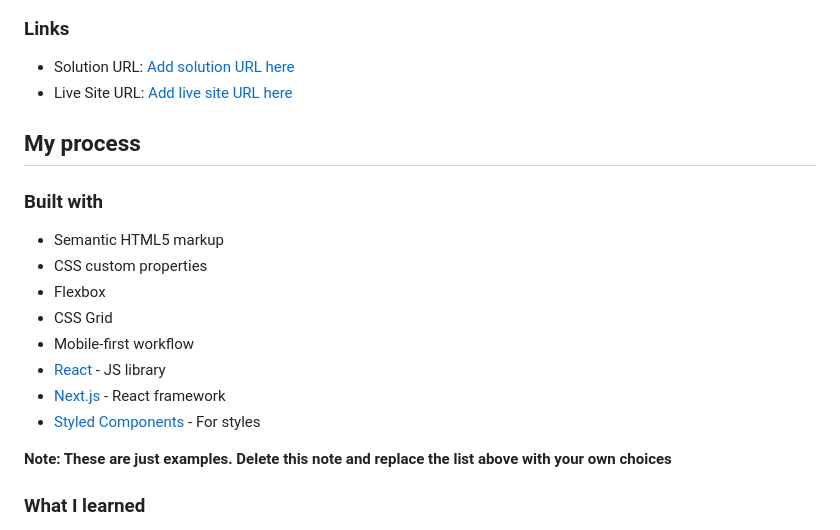
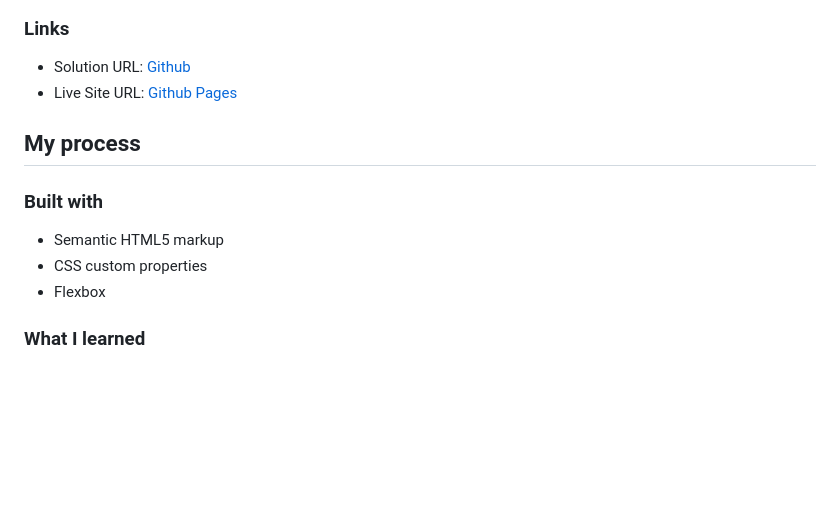
Before and after one commit to coinfilip/frontend-mentor, a Markdown page: 3-column-preview-card-component-main/README.md, the part around the change. GitHub-like rendering; blank space fills up the shorter version.

Commit message:
update Links and Built with section for README

```diff
--- a/3-column-preview-card-component-main/README.md
+++ b/3-column-preview-card-component-main/README.md
@@ -33,8 +33,8 @@ Users should be able to:
 
 ### Links
 
-- Solution URL: [Add solution URL here](https://your-solution-url.com)
-- Live Site URL: [Add live site URL here](https://your-live-site-url.com)
+- Solution URL: [Github](https://github.com/coinfilip/frontend-mentor/tree/main/3-column-preview-card-component-main)
+- Live Site URL: [Github Pages](https://coinfilip.github.io/frontend-mentor/3-column-preview-card-component-main/)
 
 ## My process
 
@@ -43,13 +43,6 @@ Users should be able to:
 - Semantic HTML5 markup
 - CSS custom properties
 - Flexbox
-- CSS Grid
-- Mobile-first workflow
-- [React](https://reactjs.org/) - JS library
-- [Next.js](https://nextjs.org/) - React framework
-- [Styled Components](https://styled-components.com/) - For styles
-
-**Note: These are just examples. Delete this note and replace the list above with your own choices**
 
 ### What I learned
 
```
